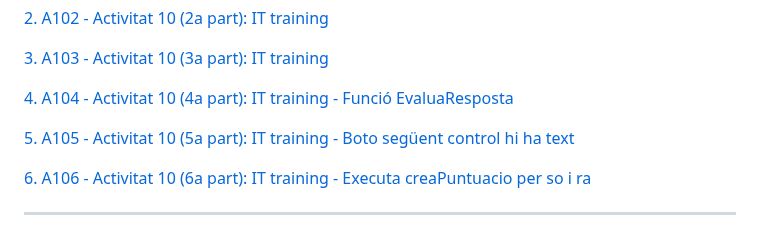
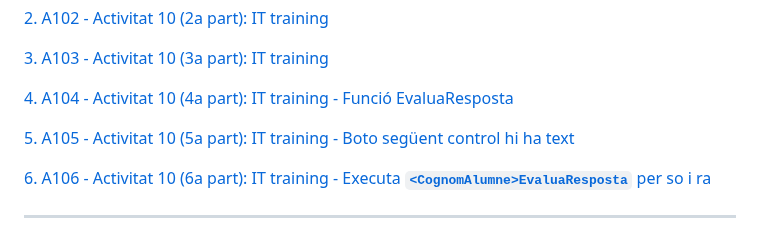
Before and after one commit to joanpardogine/A10U-ITtraining-activitat-js, a Markdown page: README.md, the part around the change. Rendered like a GitHub page.

Commit message:
Modificat enunciat Activitat 10 (6a part)!

````diff
--- a/README.md
+++ b/README.md
@@ -12,7 +12,7 @@
 
 [5. A105 - Activitat 10 (5a part): IT training - Boto següent control hi ha text](./README.md#a105---activitat-10-5a-part-it-training---boto-seguent-control-hi-ha-text)
 
-[6. A106 - Activitat 10 (6a part): IT training - Executa creaPuntuacio per so i ra](./README.md#a106---activitat-10-6a-part-it-training---executa-creapuntuacio-per-so-i-ra)
+[6. A106 - Activitat 10 (6a part): IT training - Executa **```<CognomAlumne>EvaluaResposta```** per so i ra](./README.md#a106---activitat-10-6a-part-it-training---executa-cognomalumneevaluaresposta-per-so-i-ra)
 
 <hr>
 
````
